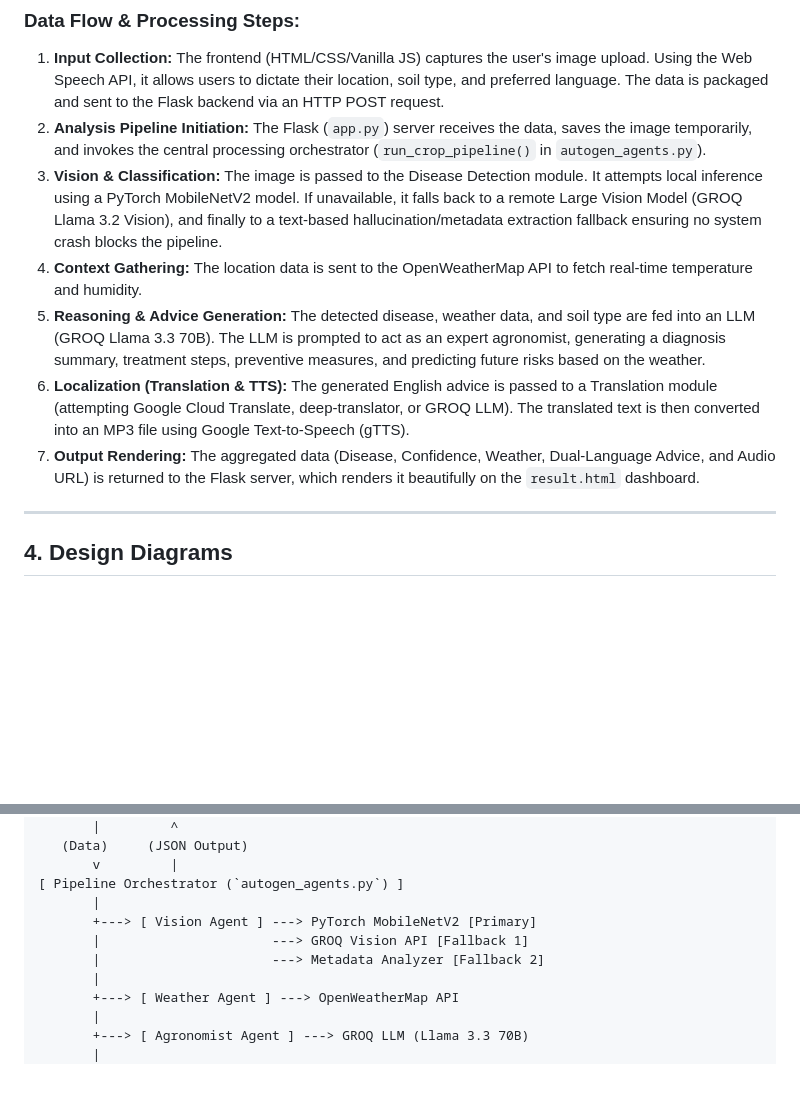
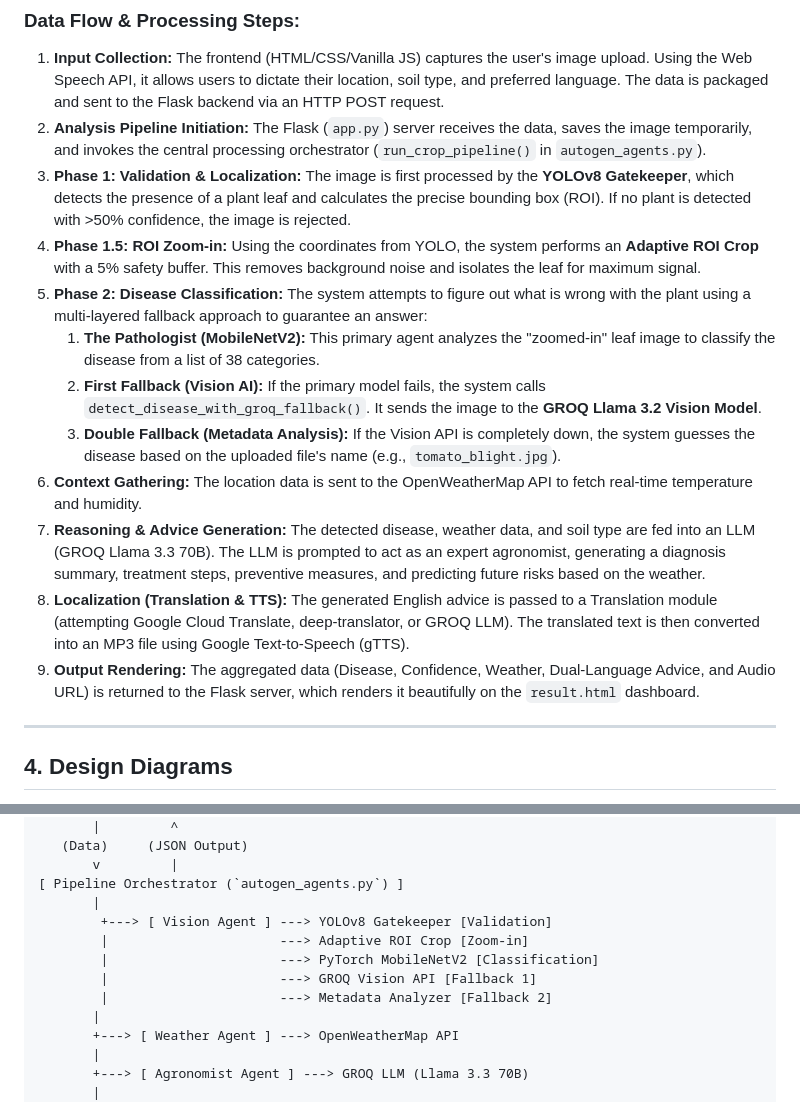
Before and after one commit to snehithkumar18/Aiplantagent, a Markdown page: AI_Crop_Agent_Project_Evaluation.md, 2 parts joined by grey strips. GitHub-like rendering; blank space fills up the shorter version.

```diff
--- a/AI_Crop_Agent_Project_Evaluation.md
+++ b/AI_Crop_Agent_Project_Evaluation.md
@@ -23,11 +23,16 @@ The project employs a modular, agent-based architecture where specialized functi
 ### Data Flow & Processing Steps:
 1. **Input Collection:** The frontend (HTML/CSS/Vanilla JS) captures the user's image upload. Using the Web Speech API, it allows users to dictate their location, soil type, and preferred language. The data is packaged and sent to the Flask backend via an HTTP POST request.
 2. **Analysis Pipeline Initiation:** The Flask (`app.py`) server receives the data, saves the image temporarily, and invokes the central processing orchestrator (`run_crop_pipeline()` in `autogen_agents.py`).
-3. **Vision & Classification:** The image is passed to the Disease Detection module. It attempts local inference using a PyTorch MobileNetV2 model. If unavailable, it falls back to a remote Large Vision Model (GROQ Llama 3.2 Vision), and finally to a text-based hallucination/metadata extraction fallback ensuring no system crash blocks the pipeline.
-4. **Context Gathering:** The location data is sent to the OpenWeatherMap API to fetch real-time temperature and humidity.
-5. **Reasoning & Advice Generation:** The detected disease, weather data, and soil type are fed into an LLM (GROQ Llama 3.3 70B). The LLM is prompted to act as an expert agronomist, generating a diagnosis summary, treatment steps, preventive measures, and predicting future risks based on the weather.
-6. **Localization (Translation & TTS):** The generated English advice is passed to a Translation module (attempting Google Cloud Translate, deep-translator, or GROQ LLM). The translated text is then converted into an MP3 file using Google Text-to-Speech (gTTS).
-7. **Output Rendering:** The aggregated data (Disease, Confidence, Weather, Dual-Language Advice, and Audio URL) is returned to the Flask server, which renders it beautifully on the `result.html` dashboard.
+3. **Phase 1: Validation & Localization:** The image is first processed by the **YOLOv8 Gatekeeper**, which detects the presence of a plant leaf and calculates the precise bounding box (ROI). If no plant is detected with >50% confidence, the image is rejected.
+4. **Phase 1.5: ROI Zoom-in:** Using the coordinates from YOLO, the system performs an **Adaptive ROI Crop** with a 5% safety buffer. This removes background noise and isolates the leaf for maximum signal.
+5. **Phase 2: Disease Classification:** The system attempts to figure out what is wrong with the plant using a multi-layered fallback approach to guarantee an answer:
+    1. **The Pathologist (MobileNetV2):** This primary agent analyzes the "zoomed-in" leaf image to classify the disease from a list of 38 categories.
+    2. **First Fallback (Vision AI):** If the primary model fails, the system calls `detect_disease_with_groq_fallback()`. It sends the image to the **GROQ Llama 3.2 Vision Model**.
+    3. **Double Fallback (Metadata Analysis):** If the Vision API is completely down, the system guesses the disease based on the uploaded file's name (e.g., `tomato_blight.jpg`).
+6. **Context Gathering:** The location data is sent to the OpenWeatherMap API to fetch real-time temperature and humidity.
+7. **Reasoning & Advice Generation:** The detected disease, weather data, and soil type are fed into an LLM (GROQ Llama 3.3 70B). The LLM is prompted to act as an expert agronomist, generating a diagnosis summary, treatment steps, preventive measures, and predicting future risks based on the weather.
+8. **Localization (Translation & TTS):** The generated English advice is passed to a Translation module (attempting Google Cloud Translate, deep-translator, or GROQ LLM). The translated text is then converted into an MP3 file using Google Text-to-Speech (gTTS).
+9. **Output Rendering:** The aggregated data (Disease, Confidence, Weather, Dual-Language Advice, and Audio URL) is returned to the Flask server, which renders it beautifully on the `result.html` dashboard.
 
 ---
 
@@ -48,9 +53,11 @@ The project employs a modular, agent-based architecture where specialized functi
        v         |
 [ Pipeline Orchestrator (`autogen_agents.py`) ]
        |
-       +---> [ Vision Agent ] ---> PyTorch MobileNetV2 [Primary]
-       |                      ---> GROQ Vision API [Fallback 1]
-       |                      ---> Metadata Analyzer [Fallback 2]
+        +---> [ Vision Agent ] ---> YOLOv8 Gatekeeper [Validation]
+        |                      ---> Adaptive ROI Crop [Zoom-in]
+        |                      ---> PyTorch MobileNetV2 [Classification]
+        |                      ---> GROQ Vision API [Fallback 1]
+        |                      ---> Metadata Analyzer [Fallback 2]
        |
        +---> [ Weather Agent ] ---> OpenWeatherMap API
        |
```
Also changed, not shown: AI_Crop_Agent_Project_Explanation.md (+5 -3 lines), Methodology_Detailed.md (+17 -0 lines).
